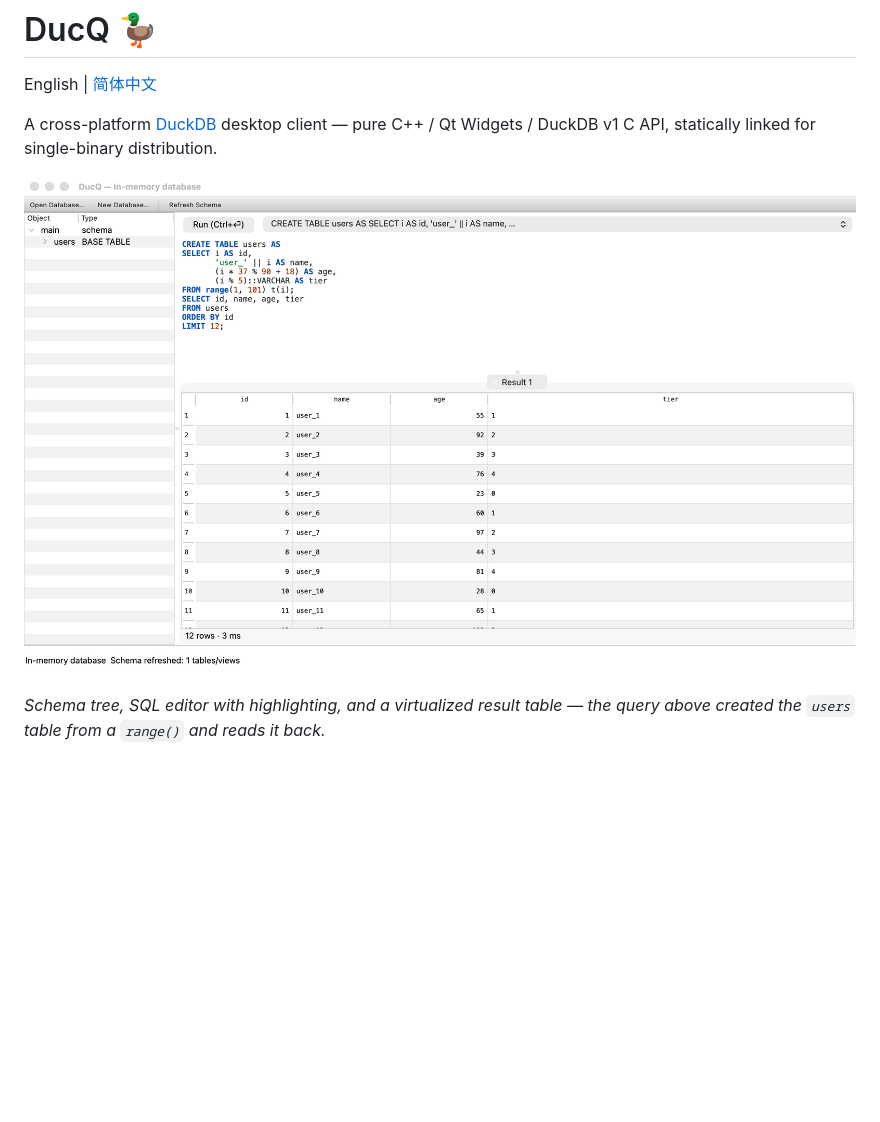
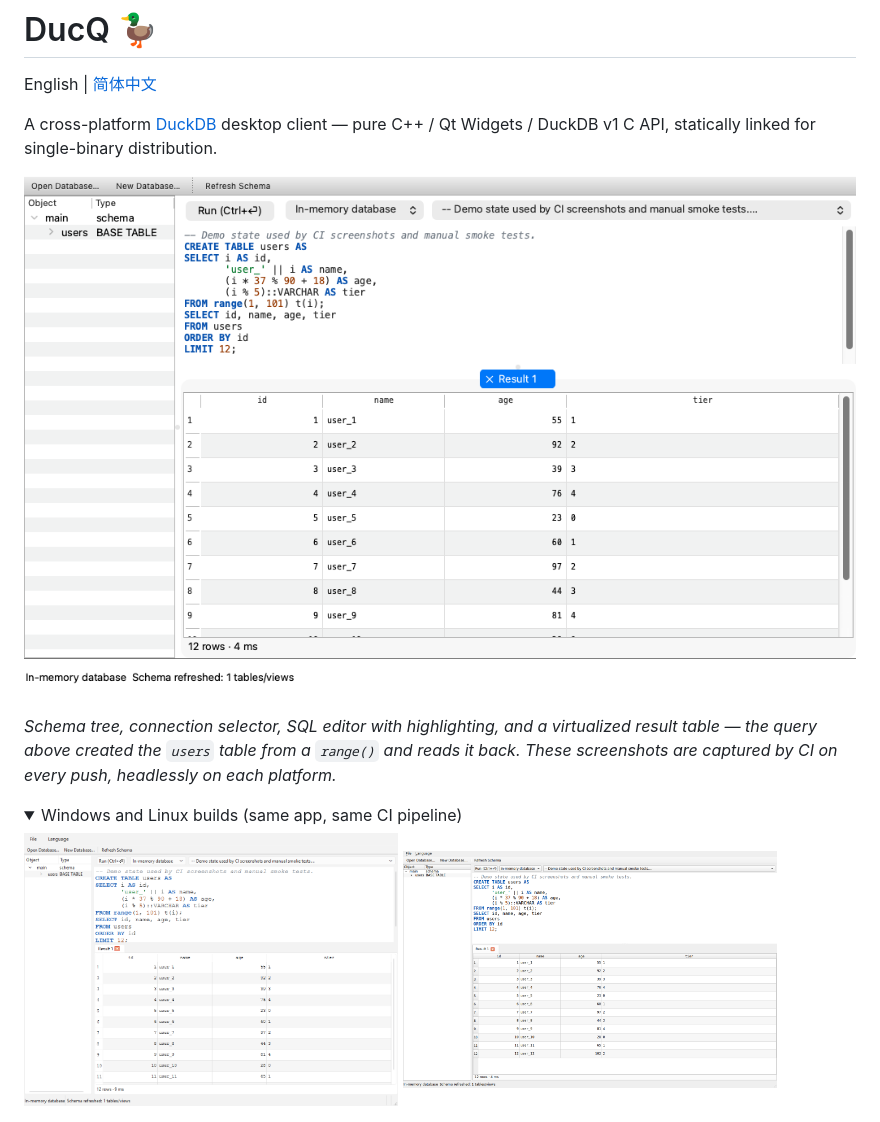
Before and after one commit to Inokinoki/DucQ, a Markdown page: README.md, the part around the change. Drawn GitHub-style; pictures changed too: docs/screenshots/main-window-linux.png (added), docs/screenshots/main-window-windows.png (added), docs/screenshots/main-window.png; folded sections open; blank space fills up the shorter version.

```diff
--- a/README.md
+++ b/README.md
@@ -6,7 +6,16 @@ A cross-platform [DuckDB](https://duckdb.org) desktop client — pure C++ / Qt W
 
 ![DucQ main window](docs/screenshots/main-window.png)
 
-*Schema tree, SQL editor with highlighting, and a virtualized result table — the query above created the `users` table from a `range()` and reads it back.*
+*Schema tree, connection selector, SQL editor with highlighting, and a virtualized result table — the query above created the `users` table from a `range()` and reads it back. These screenshots are captured by CI on every push, headlessly on each platform.*
+
+<details>
+<summary>Windows and Linux builds (same app, same CI pipeline)</summary>
+
+<p>
+  <img src="docs/screenshots/main-window-windows.png" width="45%" alt="DucQ on Windows"> <img src="docs/screenshots/main-window-linux.png" width="45%" alt="DucQ on Linux">
+</p>
+
+</details>
 
 ![DucQ result table with NULLs](docs/screenshots/null-values.png)
 
```
Also changed, not shown: README.zh_CN.md (+10 -1 lines).
